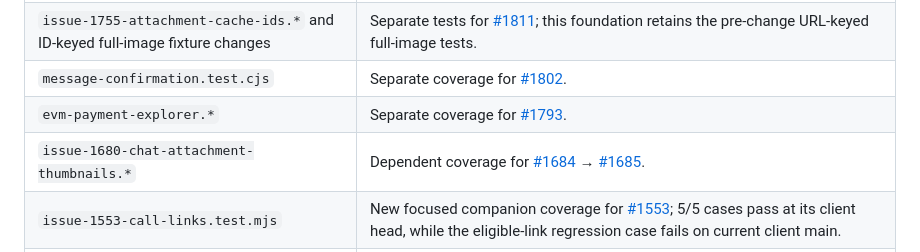
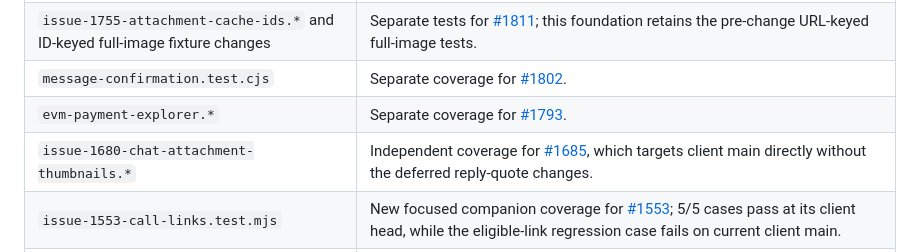
Before and after one commit to Liberdus/client-testing, a Markdown page: local-tests/MIGRATION.md, the part around the change. Drawn GitHub-style.

Commit message:
docs: remove deferred reply-quote thumbnail dependency

```diff
--- a/local-tests/MIGRATION.md
+++ b/local-tests/MIGRATION.md
@@ -36,7 +36,7 @@ request new client PRs for already-merged behavior.
 | `issue-1755-attachment-cache-ids.*` and ID-keyed full-image fixture changes | Separate tests for [#1811](https://github.com/Liberdus/web-client-v2/pull/1811); this foundation retains the pre-change URL-keyed full-image tests. |
 | `message-confirmation.test.cjs` | Separate coverage for [#1802](https://github.com/Liberdus/web-client-v2/pull/1802). |
 | `evm-payment-explorer.*` | Separate coverage for [#1793](https://github.com/Liberdus/web-client-v2/pull/1793). |
-| `issue-1680-chat-attachment-thumbnails.*` | Dependent coverage for [#1684](https://github.com/Liberdus/web-client-v2/pull/1684) → [#1685](https://github.com/Liberdus/web-client-v2/pull/1685). |
+| `issue-1680-chat-attachment-thumbnails.*` | Independent coverage for [#1685](https://github.com/Liberdus/web-client-v2/pull/1685), which targets client main directly without the deferred reply-quote changes. |
 | `issue-1553-call-links.test.mjs` | New focused companion coverage for [#1553](https://github.com/Liberdus/web-client-v2/pull/1553); 5/5 cases pass at its client head, while the eligible-link regression case fails on current client main. |
 | MLS `test/*.mjs` | Already committed in client [#1655](https://github.com/Liberdus/web-client-v2/pull/1655), including its `npm run test:mls` entry point; retain the 11 suites there without duplicating their implementation dependencies in this repository. |
 | `mock-catalog.test.mjs`, `mock-board.browser.test.mjs` | Preserved in the legacy branch; the mock implementation has no matching open client PR in this migration. |
```
